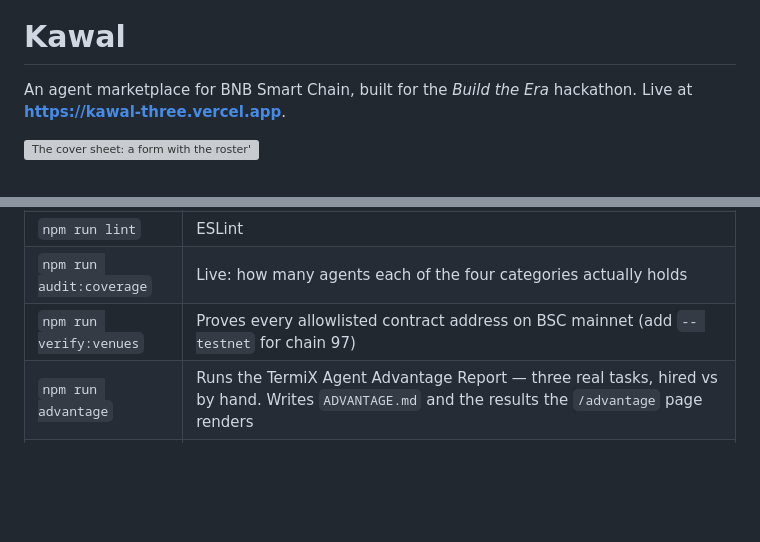
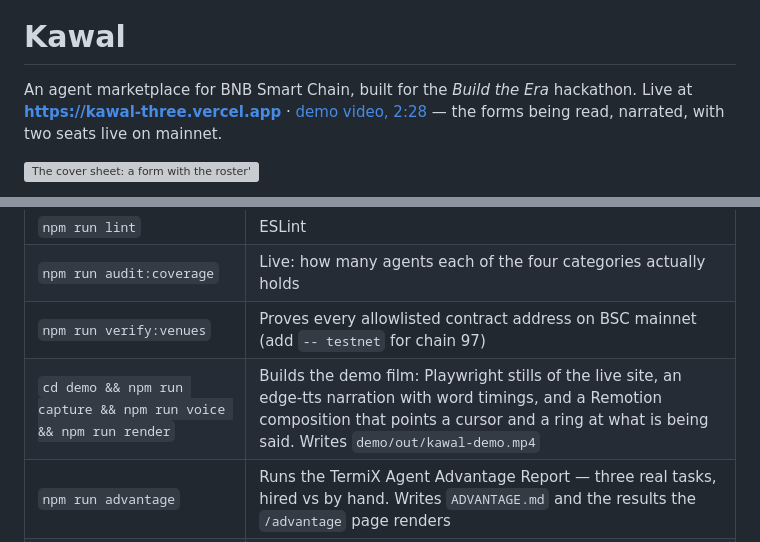
Before and after one commit to PugarHuda/kawal, a Markdown page: README.md, 2 parts joined by grey strips. Rendered like a GitHub page; blank space fills up the shorter version; grey boxes are pictures that could not be loaded.

Commit message:
The demo film, linked from the README and the product record
Co-Authored-By: Claude Fable 5.1 <noreply@anthropic.com>
Claude-Session: https://claude.ai/code/session_01DZnwDdb3n773tQCkoaZvrL

```diff
--- a/README.md
+++ b/README.md
@@ -13,7 +13,7 @@ This block is written and re-added by `next dev` — verify at `node_modules/nex
 # Kawal
 
 An agent marketplace for BNB Smart Chain, built for the *Build the Era*
-hackathon. Live at **https://kawal-three.vercel.app**.
+hackathon. Live at **https://kawal-three.vercel.app** · [demo video, 2:28](https://x.com/BangDropID/status/2097000740187418959) — the forms being read, narrated, with two seats live on mainnet.
 
 ![The cover sheet: a form with the roster's figures typed into it and a stamp pressed over the count of calls Kawal has placed](docs/home.png)
 
@@ -108,6 +108,7 @@ data; the probes call live agents.
 | `npm run lint` | ESLint |
 | `npm run audit:coverage` | Live: how many agents each of the four categories actually holds |
 | `npm run verify:venues` | Proves every allowlisted contract address on BSC mainnet (add `-- testnet` for chain 97) |
+| `cd demo && npm run capture && npm run voice && npm run render` | Builds the demo film: Playwright stills of the live site, an edge-tts narration with word timings, and a Remotion composition that points a cursor and a ring at what is being said. Writes `demo/out/kawal-demo.mp4` |
 | `npm run advantage` | Runs the TermiX Agent Advantage Report — three real tasks, hired vs by hand. Writes `ADVANTAGE.md` and the results the `/advantage` page renders |
 | `npm run sweep` | Calls every agent listed as hireable and records what answered |
 | `npm run reputation` | Reads ERC-8004 feedback from both ends of the BSC register and reports who wrote it |
```
Also changed, not shown: PRODUCT.md (+2 -0 lines).
